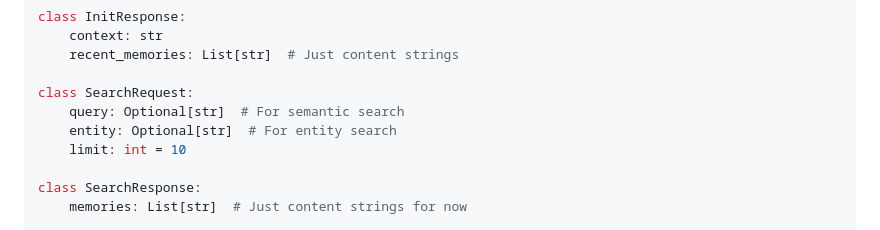
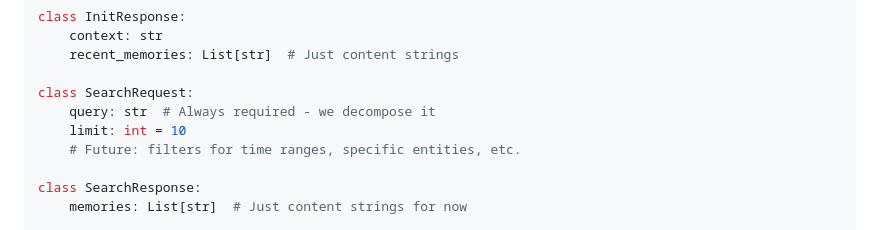
Before and after one commit to jahanson/Pond, a Markdown page: docs/SPEC.md, the part around one of its changes. Drawn GitHub-style.

```diff
--- a/docs/SPEC.md
+++ b/docs/SPEC.md
@@ -347,9 +347,9 @@ class InitResponse:
     recent_memories: List[str]  # Just content strings
 
 class SearchRequest:
-    query: Optional[str]  # For semantic search
-    entity: Optional[str]  # For entity search
+    query: str  # Always required - we decompose it
     limit: int = 10
+    # Future: filters for time ranges, specific entities, etc.
 
 class SearchResponse:
     memories: List[str]  # Just content strings for now
```
Also changed, not shown: other parts of docs/SPEC.md (+81 -4 lines).
